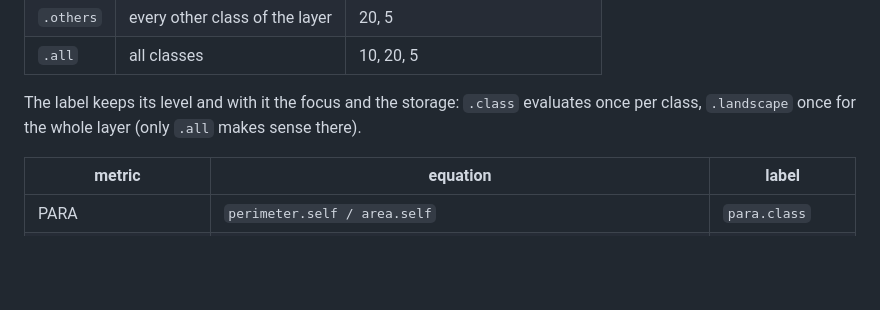
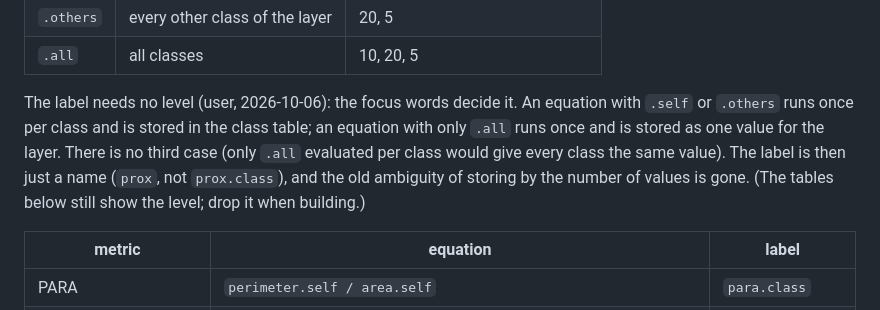
Before and after one commit to resonantia-earth/mosaik, a Markdown page: inst/design/groups_and_focus.md, the part around the change. GitHub-like rendering; blank space fills up the shorter version.

Commit message:
Design note: the focus words decide the level, the label is only a name
Co-Authored-By: Claude Opus 5.5 <noreply@anthropic.com>

```diff
--- a/inst/design/groups_and_focus.md
+++ b/inst/design/groups_and_focus.md
@@ -67,9 +67,14 @@ evaluation (one class in focus):
 | `.others` | every other class of the layer| 20, 5                             |
 | `.all`    | all classes                   | 10, 20, 5                         |
 
-The label keeps its level and with it the focus and the storage: `.class`
-evaluates once per class, `.landscape` once for the whole layer (only
-`.all` makes sense there).
+The label needs no level (user, 2026-10-06): the focus words decide it. An
+equation with `.self` or `.others` runs once per class and is stored in the
+class table; an equation with only `.all` runs once and is stored as one
+value for the layer. There is no third case (only `.all` evaluated per class
+would give every class the same value). The label is then just a name
+(`prox`, not `prox.class`), and the old ambiguity of storing by the number
+of values is gone. (The tables below still show the level; drop it when
+building.)
 
 | metric | equation | label |
 |---|---|---|
```
